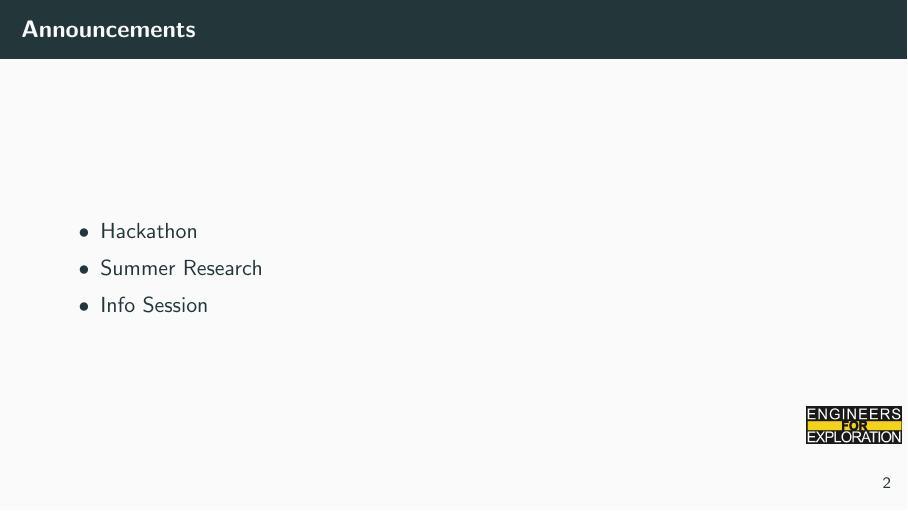
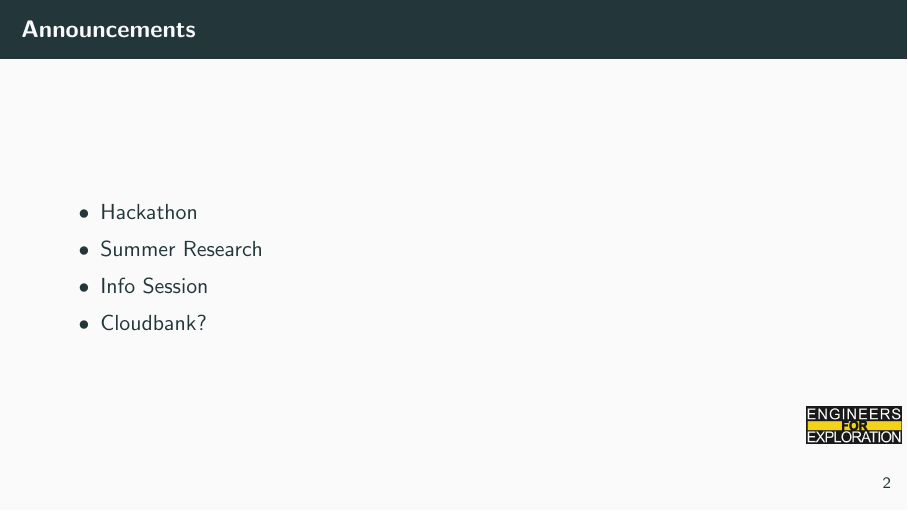
Before and after one commit to UCSD-E4E/weekly_presentations, LaTeX slides (presentation.tex, which reads announcements.tex): page 3 of 17. Compiled offline with pdfLaTeX.

Commit message:
Update announcements.tex

```diff
--- a/announcements.tex
+++ b/announcements.tex
@@ -4,5 +4,6 @@
         \item Hackathon
         \item Summer Research
         \item Info Session
+        \item Cloudbank?
     \end{itemize}
 \end{frame}
```
